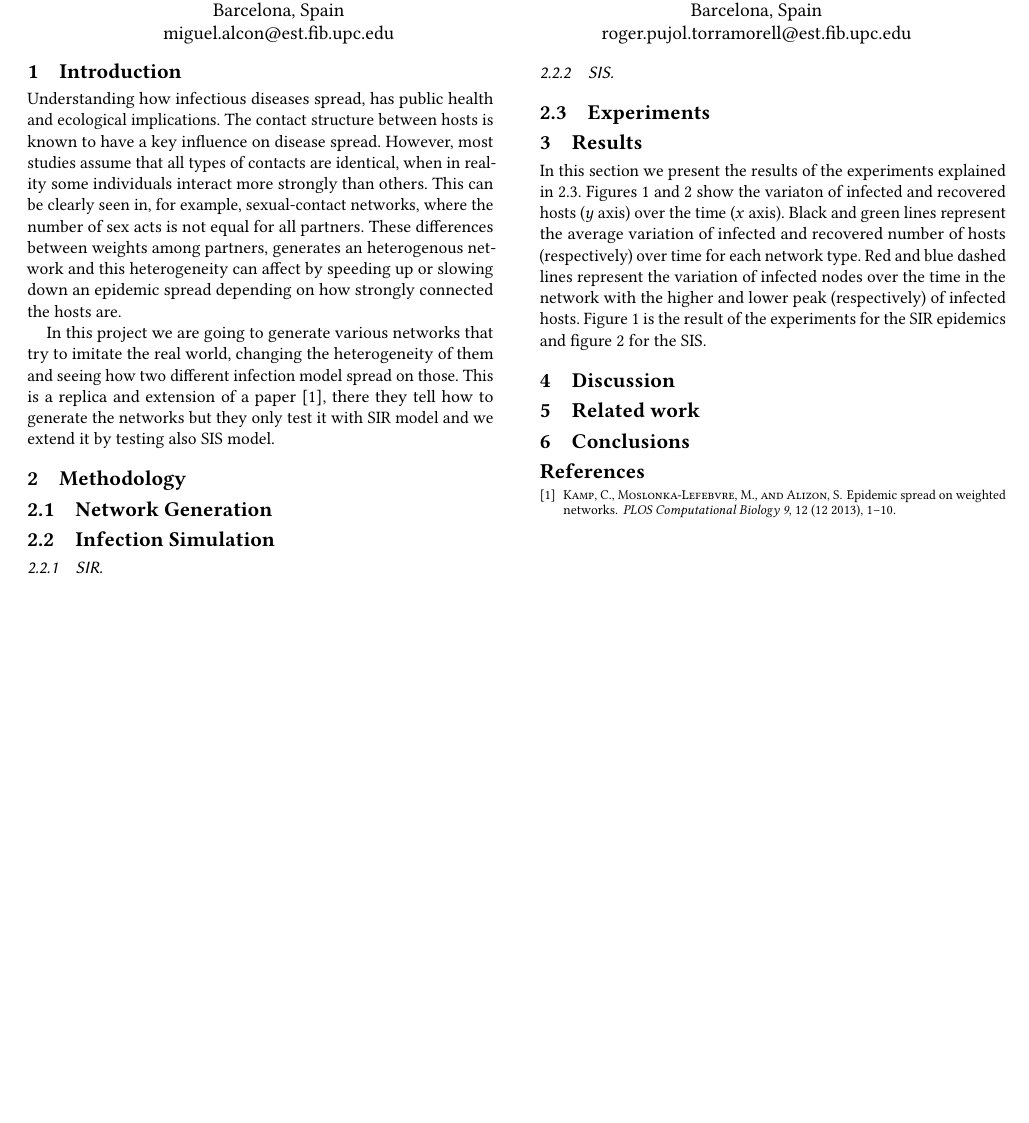
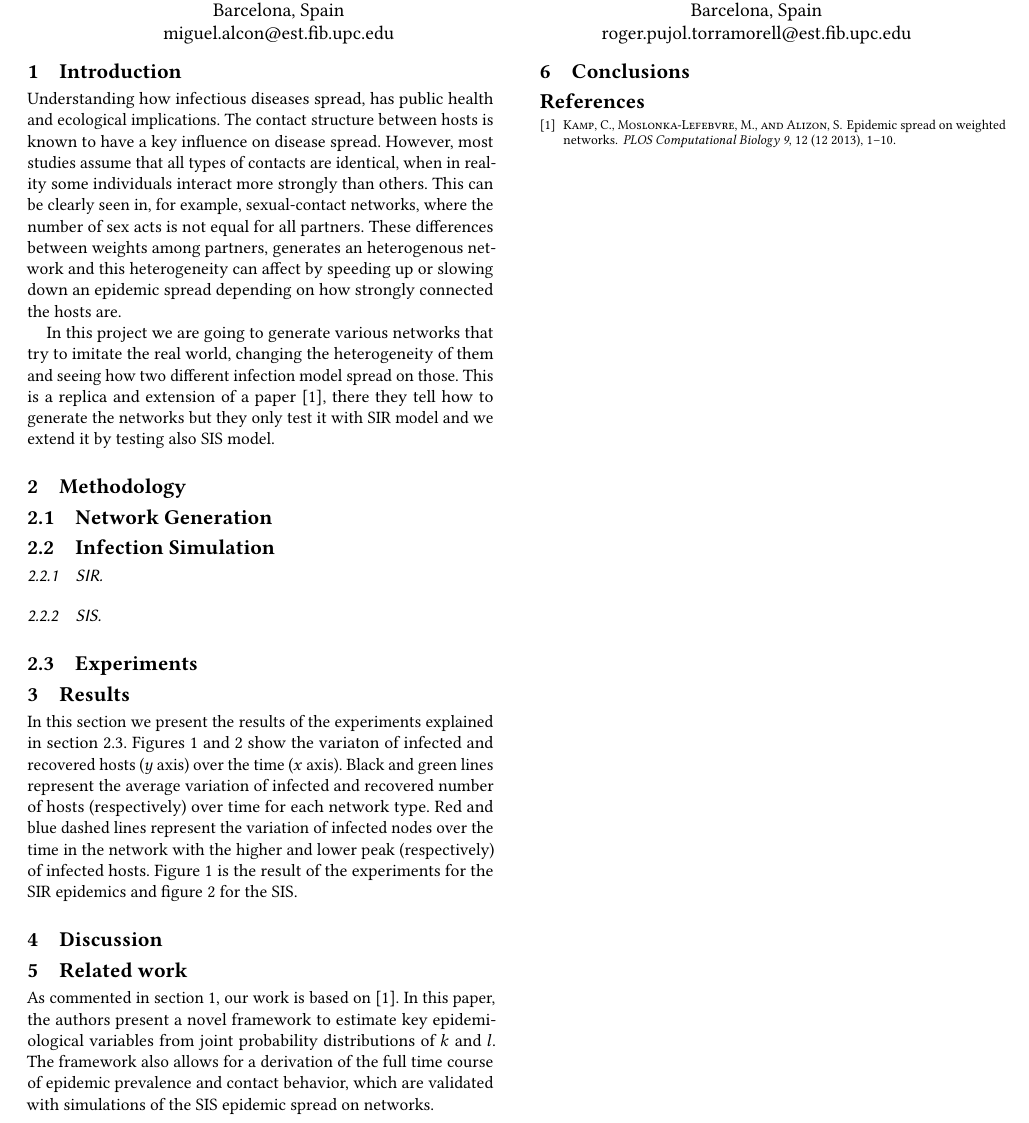
Before and after one commit to m-alcon/epidemic_spread, a LaTeX paper (doc/document.tex, which reads doc/sections/1-introduction.tex, doc/sections/3-results.tex, doc/sections/5-related_work.tex): part of page 1 of 3, cut so that both start at the same text, the shorter picture padded with empty space. Compiled offline with pdfLaTeX.

Commit message:
Mod results and related work

```diff
--- a/doc/sections/1-introduction.tex
+++ b/doc/sections/1-introduction.tex
@@ -1,4 +1,5 @@
 \section{Introduction}
+\label{sec:intro}
 Understanding how infectious diseases spread, has public health and ecological implications. The contact structure between hosts is known to have a key influence on disease spread. However, most studies assume that all types of contacts are identical, when in reality some individuals interact more strongly than others. This can be clearly seen in, for example, sexual-contact networks, where the number of sex acts is not equal for all partners. These differences between weights among partners, generates an heterogenous network and this heterogeneity can affect by speeding up or slowing down an epidemic spread depending on how strongly connected the hosts are.
 
 In this project we are going to generate various networks that try to imitate the real world, changing the heterogeneity of them and seeing how two different infection model spread on those. This is a replica and extension of a paper \cite{10.1371/journal.pcbi.1003352}, there they tell how to generate the networks but they only test it with SIR model and we extend it by testing also SIS model.
--- a/doc/sections/3-results.tex
+++ b/doc/sections/3-results.tex
@@ -1,6 +1,6 @@
 \section{Results}
 
-In this section we present the results of the experiments explained in \ref{ssec:experiments}. Figures~\ref{fig:sir_plots} and~\ref{fig:sis_plots} show the variaton of infected and recovered hosts ($y$ axis) over the time ($x$ axis). Black and green lines represent the average variation of infected and recovered number of hosts (respectively) over time for each network type. Red and blue dashed lines represent the variation of infected nodes over the time in the network with the higher and lower peak (respectively) of infected hosts. Figure~\ref{fig:sir_plots} is the result of the experiments for the SIR epidemics and figure~\ref{fig:sis_plots} for the SIS.
+In this section we present the results of the experiments explained in section~\ref{ssec:experiments}. Figures~\ref{fig:sir_plots} and~\ref{fig:sis_plots} show the variaton of infected and recovered hosts ($y$ axis) over the time ($x$ axis). Black and green lines represent the average variation of infected and recovered number of hosts (respectively) over time for each network type. Red and blue dashed lines represent the variation of infected nodes over the time in the network with the higher and lower peak (respectively) of infected hosts. Figure~\ref{fig:sir_plots} is the result of the experiments for the SIR epidemics and figure~\ref{fig:sis_plots} for the SIS.
 
 \begin{figure*}[hbtp]
     \centering
--- a/doc/sections/5-related_work.tex
+++ b/doc/sections/5-related_work.tex
@@ -1 +1,6 @@
 \section{Related work}
+As commented in section~\ref{sec:intro}, our work is based on \cite{10.1371/journal.pcbi.1003352}. In this paper, the authors present a novel framework to estimate key epidemiological variables from joint probability distributions of $k$ and $l$. The framework also allows for a derivation of the full time course of epidemic prevalence and contact behavior, which are validated with simulations of the SIS epidemic spread on networks.
+
+
+
+% We replicated the experiments that they made in the paper, which were only for SIR epidemics, and we extended them to SIS.
```
